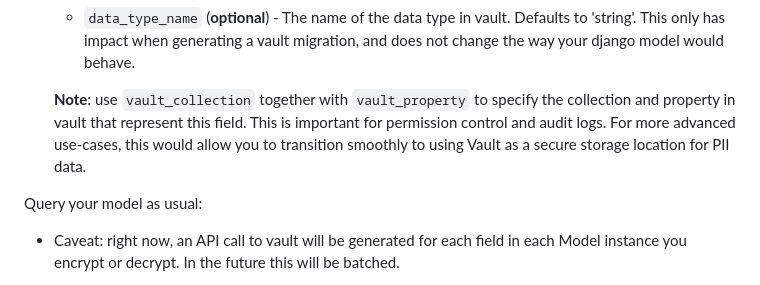
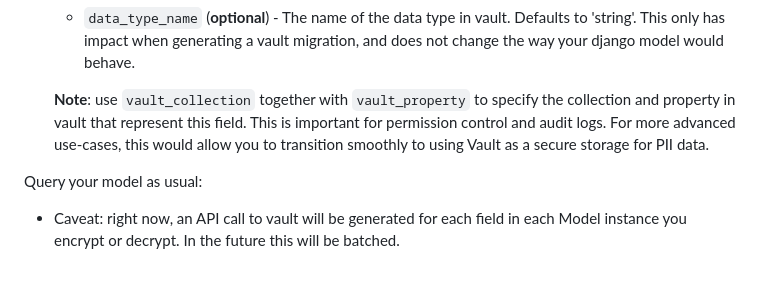
Before and after one commit to piiano/vault-python, a Markdown page: sdk/orm-django/README.md, the part around one of its changes. Drawn GitHub-style.

```diff
--- a/sdk/orm-django/README.md
+++ b/sdk/orm-django/README.md
@@ -57,7 +57,7 @@ from django_encryption.fields import EncryptedCharField
     * `vault_property` (**optional**) - The name of the property in the vault collection that this field is related to. Defaults to the name of the field in django.
     * `data_type_name` (**optional**) - The name of the data type in vault. Defaults to 'string'. This only has impact when generating a vault migration, and does not change the way your django model would behave.
 
-   **Note**: use `vault_collection` together with `vault_property` to specify the collection and property in vault that represent this field. This is important for permission control and audit logs. For more advanced use-cases, this would allow you to transition smoothly to using Vault as a secure storage location for PII data.
+   **Note**: use `vault_collection` together with `vault_property` to specify the collection and property in vault that represent this field. This is important for permission control and audit logs. For more advanced use-cases, this would allow you to transition smoothly to using Vault as a secure storage for PII data.
 
 
 Query your model as usual:
```
Also changed, not shown: other parts of sdk/orm-django/README.md (+1 -1 lines).
